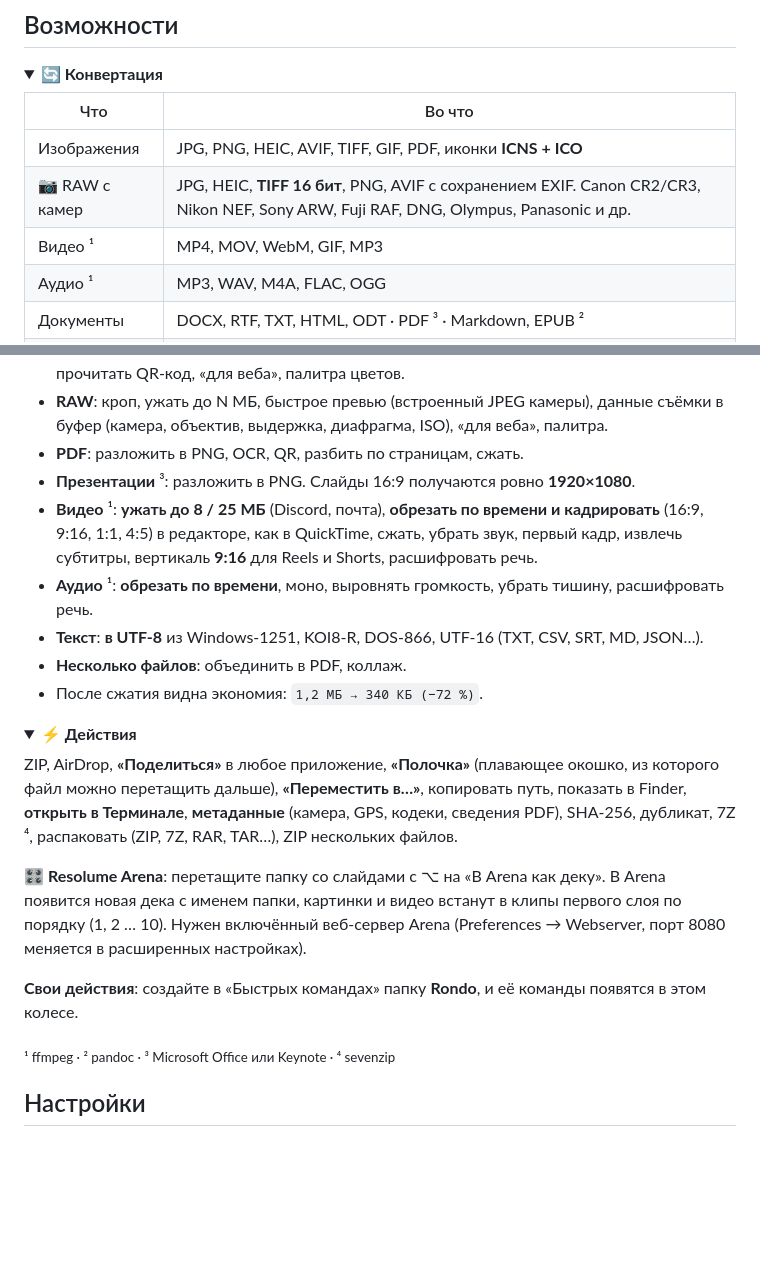
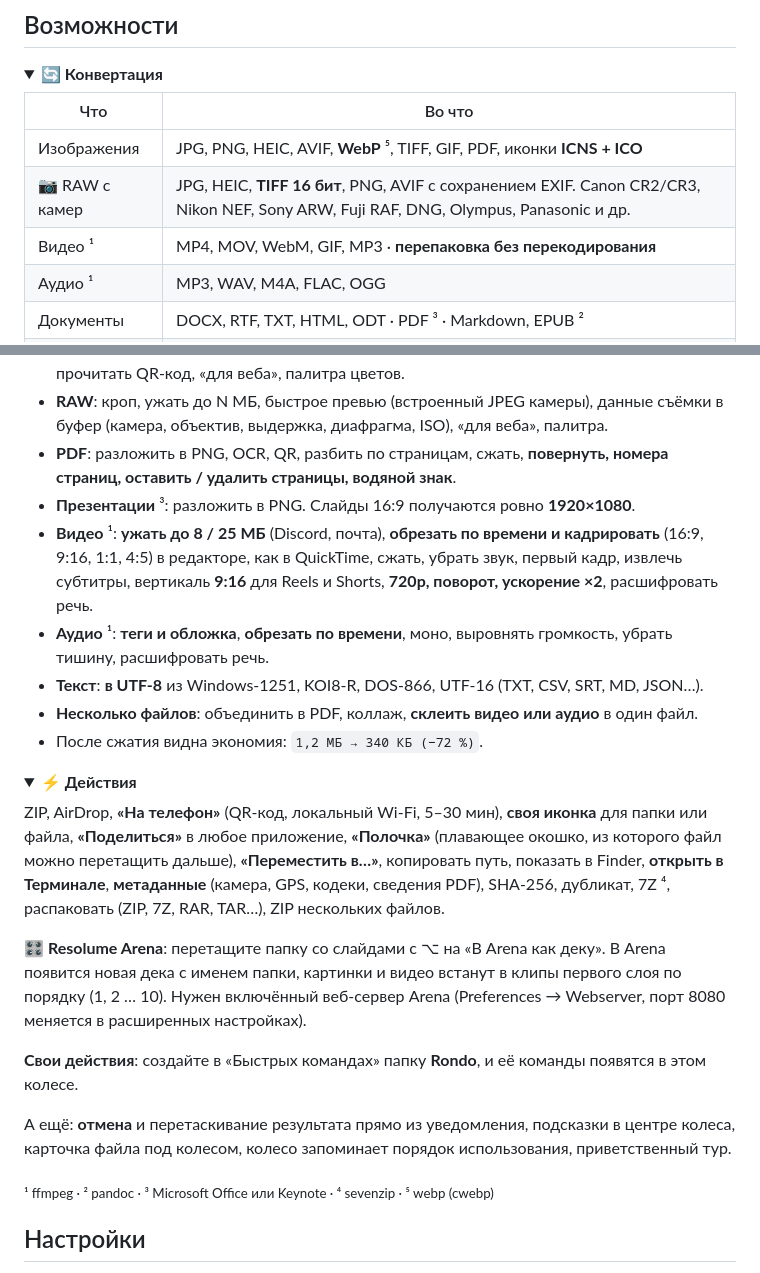
Before and after one commit to kstepanchuk/rondo, a Markdown page: README.ru.md, 2 parts joined by grey strips. Rendered like a GitHub page; blank space fills up the shorter version.

Commit message:
README: v0.2.1 features
Co-Authored-By: Claude Opus 5.5 <noreply@anthropic.com>

```diff
--- a/README.ru.md
+++ b/README.ru.md
@@ -101,9 +101,9 @@ rondo info photo.CR3                 # камера, объектив, эксп
 
 | Что | Во что |
 |---|---|
-| Изображения | JPG, PNG, HEIC, AVIF, TIFF, GIF, PDF, иконки **ICNS + ICO** |
+| Изображения | JPG, PNG, HEIC, AVIF, **WebP** ⁵, TIFF, GIF, PDF, иконки **ICNS + ICO** |
 | 📷 RAW с камер | JPG, HEIC, **TIFF 16 бит**, PNG, AVIF с сохранением EXIF. Canon CR2/CR3, Nikon NEF, Sony ARW, Fuji RAF, DNG, Olympus, Panasonic и др. |
-| Видео ¹ | MP4, MOV, WebM, GIF, MP3 |
+| Видео ¹ | MP4, MOV, WebM, GIF, MP3 · **перепаковка без перекодирования** |
 | Аудио ¹ | MP3, WAV, M4A, FLAC, OGG |
 | Документы | DOCX, RTF, TXT, HTML, ODT · PDF ³ · Markdown, EPUB ² |
 | Markdown ² | DOCX, HTML, EPUB, PDF ³ |
@@ -120,12 +120,12 @@ rondo info photo.CR3                 # камера, объектив, эксп
 
 - **Изображения**: **кроп** (1:1, 4:5, 9:16, 16:9… в редакторе) и квадрат, убрать фон, **ужать до 1 / 5 / 8 / 25 МБ**, уменьшить, повернуть, отразить, удалить EXIF и GPS, распознать текст (OCR), прочитать QR-код, «для веба», палитра цветов.
 - **RAW**: кроп, ужать до N МБ, быстрое превью (встроенный JPEG камеры), данные съёмки в буфер (камера, объектив, выдержка, диафрагма, ISO), «для веба», палитра.
-- **PDF**: разложить в PNG, OCR, QR, разбить по страницам, сжать.
+- **PDF**: разложить в PNG, OCR, QR, разбить по страницам, сжать, **повернуть, номера страниц, оставить / удалить страницы, водяной знак**.
 - **Презентации** ³: разложить в PNG. Слайды 16:9 получаются ровно **1920×1080**.
-- **Видео** ¹: **ужать до 8 / 25 МБ** (Discord, почта), **обрезать по времени и кадрировать** (16:9, 9:16, 1:1, 4:5) в редакторе, как в QuickTime, сжать, убрать звук, первый кадр, извлечь субтитры, вертикаль **9:16** для Reels и Shorts, расшифровать речь.
-- **Аудио** ¹: **обрезать по времени**, моно, выровнять громкость, убрать тишину, расшифровать речь.
+- **Видео** ¹: **ужать до 8 / 25 МБ** (Discord, почта), **обрезать по времени и кадрировать** (16:9, 9:16, 1:1, 4:5) в редакторе, как в QuickTime, сжать, убрать звук, первый кадр, извлечь субтитры, вертикаль **9:16** для Reels и Shorts, **720p, поворот, ускорение ×2**, расшифровать речь.
+- **Аудио** ¹: **теги и обложка**, **обрезать по времени**, моно, выровнять громкость, убрать тишину, расшифровать речь.
 - **Текст**: **в UTF-8** из Windows-1251, KOI8-R, DOS-866, UTF-16 (TXT, CSV, SRT, MD, JSON…).
-- **Несколько файлов**: объединить в PDF, коллаж.
+- **Несколько файлов**: объединить в PDF, коллаж, **склеить видео или аудио** в один файл.
 - После сжатия видна экономия: `1,2 МБ → 340 КБ (−72 %)`.
 
 </details>
@@ -133,7 +133,7 @@ rondo info photo.CR3                 # камера, объектив, эксп
 <details open>
 <summary><b>⚡️ Действия</b></summary>
 
-ZIP, AirDrop, **«Поделиться»** в любое приложение, **«Полочка»** (плавающее окошко, из которого файл можно перетащить дальше), **«Переместить в…»**, копировать путь, показать в Finder, **открыть в Терминале**, **метаданные** (камера, GPS, кодеки, сведения PDF), SHA-256, дубликат, 7Z ⁴, распаковать (ZIP, 7Z, RAR, TAR…), ZIP нескольких файлов.
+ZIP, AirDrop, **«На телефон»** (QR-код, локальный Wi-Fi, 5–30 мин), **своя иконка** для папки или файла, **«Поделиться»** в любое приложение, **«Полочка»** (плавающее окошко, из которого файл можно перетащить дальше), **«Переместить в…»**, копировать путь, показать в Finder, **открыть в Терминале**, **метаданные** (камера, GPS, кодеки, сведения PDF), SHA-256, дубликат, 7Z ⁴, распаковать (ZIP, 7Z, RAR, TAR…), ZIP нескольких файлов.
 
 **🎛 Resolume Arena**: перетащите папку со слайдами с ⌥ на «В Arena как деку». В Arena появится новая дека с именем папки, картинки и видео встанут в клипы первого слоя по порядку (1, 2 … 10). Нужен включённый веб-сервер Arena (Preferences → Webserver, порт 8080 меняется в расширенных настройках).
 
@@ -141,7 +141,9 @@ ZIP, AirDrop, **«Поделиться»** в любое приложение, *
 
 </details>
 
-<sub>¹ ffmpeg · ² pandoc · ³ Microsoft Office или Keynote · ⁴ sevenzip</sub>
+А ещё: **отмена** и перетаскивание результата прямо из уведомления, подсказки в центре колеса, карточка файла под колесом, колесо запоминает порядок использования, приветственный тур.
+
+<sub>¹ ffmpeg · ² pandoc · ³ Microsoft Office или Keynote · ⁴ sevenzip · ⁵ webp (cwebp)</sub>
 
 ## Настройки
 
```
Also changed, not shown: README.md (+10 -8 lines).
